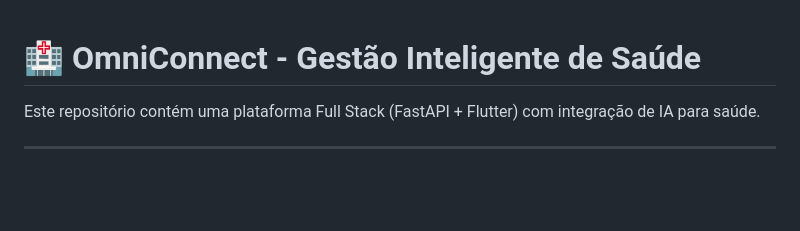
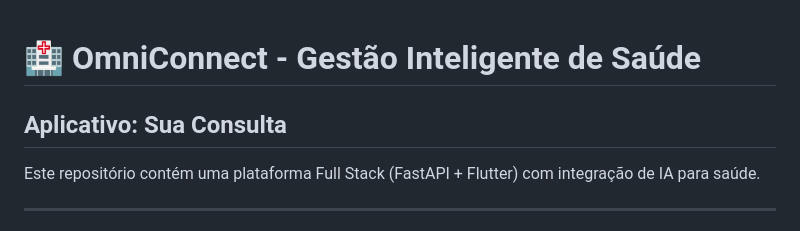
Before and after one commit to psantiago20/Desafio_Final_Flutter, a Markdown page: README.md, the part around the change. Rendered like a GitHub page; blank space fills up the shorter version.

Commit message:
Update README with application details and instructions

```diff
--- a/README.md
+++ b/README.md
@@ -1,4 +1,5 @@
 # 🏥 OmniConnect - Gestão Inteligente de Saúde
+## Aplicativo: Sua Consulta
 
 Este repositório contém uma plataforma Full Stack (FastAPI + Flutter) com integração de IA para saúde.
 
```
